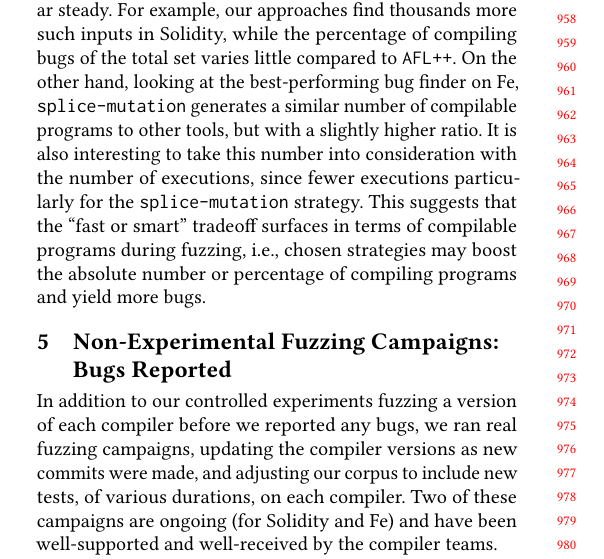
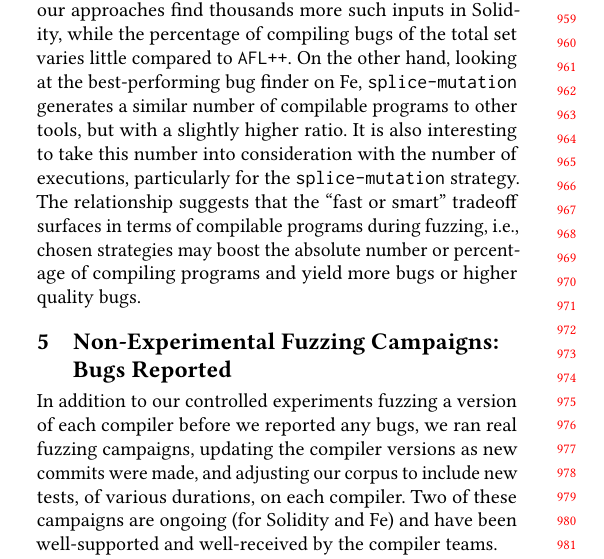
Before and after one commit to agroce/cc2022, a LaTeX paper (main.tex, which reads evaluation.tex): part of one column of page 9 of 11, cut so that both start at the same text. Compiled offline with pdfLaTeX.

Commit message:
minor edits

```diff
--- a/evaluation.tex
+++ b/evaluation.tex
@@ -297,7 +300,8 @@ bugs of the total set varies little compared to \texttt{AFL++}. On the other han
 looking at the best-performing bug finder on Fe, \texttt{splice-mutation}
 generates a similar number of compilable programs to other tools, but with a slightly
 higher ratio. It is also interesting to take this number into consideration
-with the number of executions, since fewer executions particularly for the \texttt{splice-mutation}
-strategy. This suggests that the ``fast or smart'' tradeoff surfaces in terms of
+with the number of executions, particularly for the \texttt{splice-mutation}
+strategy. The relationship suggests that the ``fast or smart'' tradeoff surfaces in terms of
 compilable programs during fuzzing, i.e., chosen strategies may boost the
-absolute number or percentage of compiling programs and yield more bugs.
+absolute number or percentage of compiling programs and yield more
+bugs or higher quality bugs.
```
Also changed, not shown: currentdraft.pdf, evaluation.tex (5 more changed lines).
